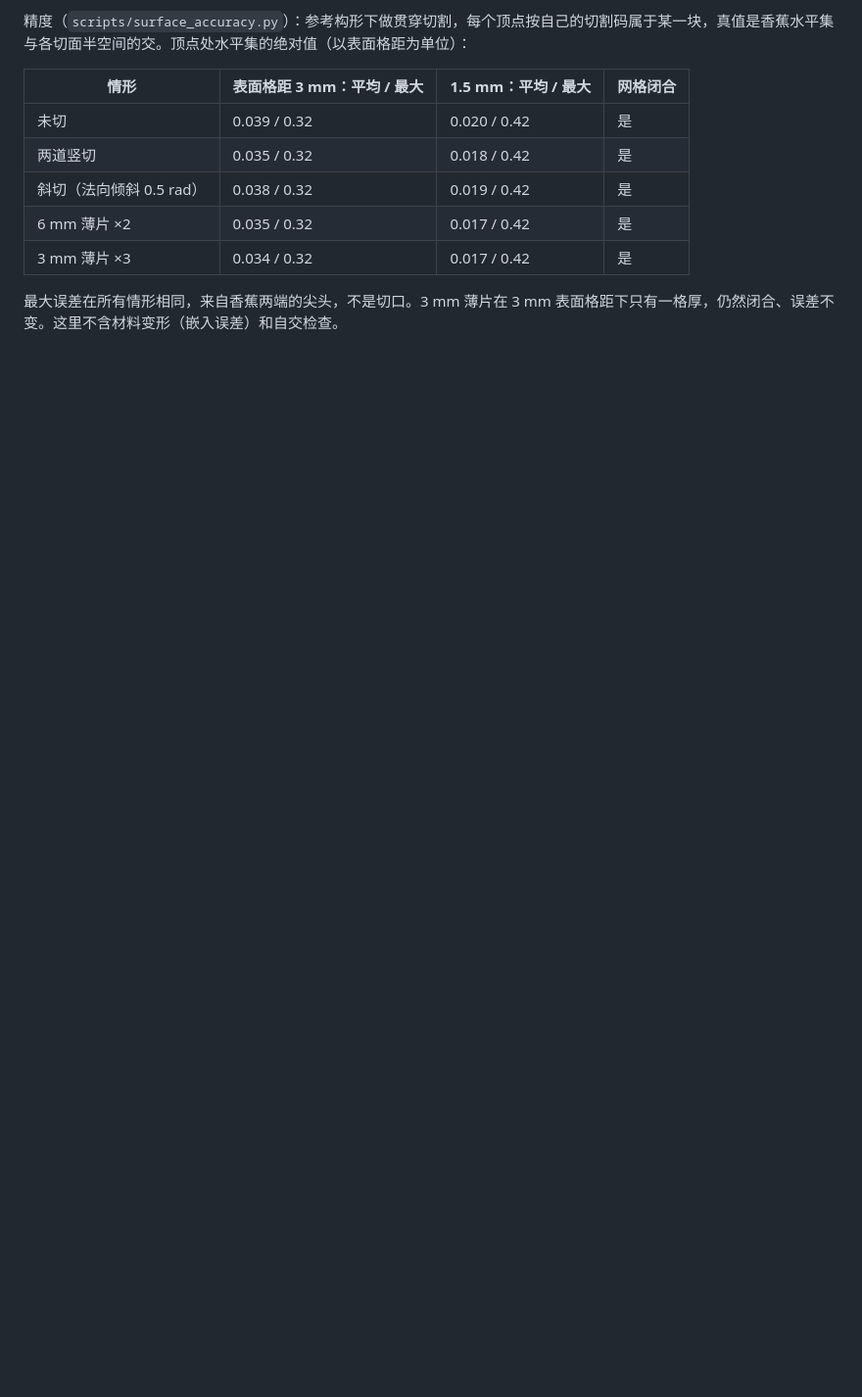
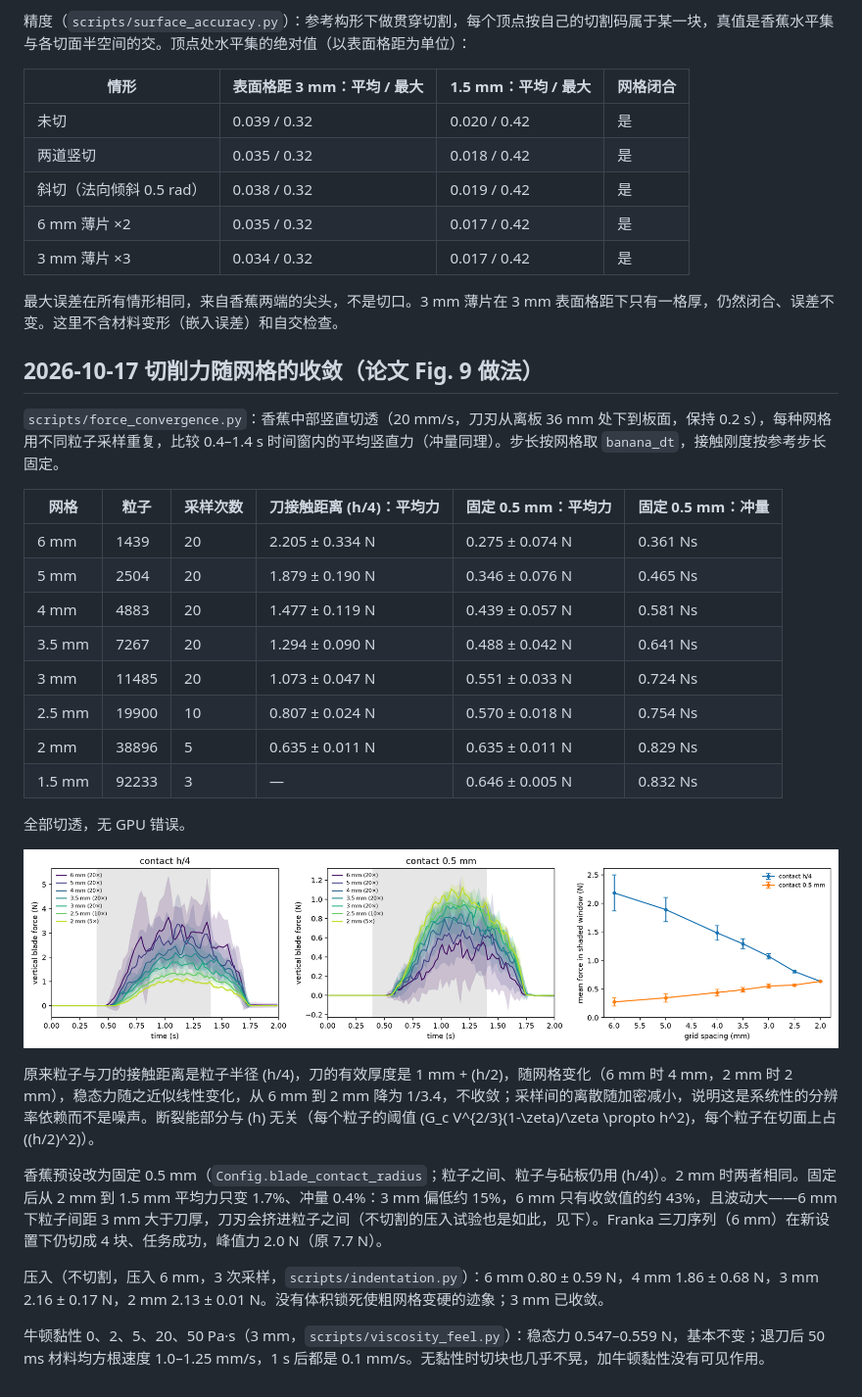
Before and after one commit to Ju6276/BladeMaster-Lab, a Markdown page: docs/RESULTS.md, the part around the change. Shown at 98% size. Drawn GitHub-style; pictures changed too: docs/media/force_convergence.png (added); blank space fills up the shorter version.

Commit message:
Results: force convergence with fixed knife contact distance; indentation; viscosity
Co-authored-by: Cursor <cursoragent@cursor.com>

```diff
--- a/docs/RESULTS.md
+++ b/docs/RESULTS.md
@@ -241,3 +241,30 @@ libfranka 示例的转动增益（10 Nm/rad，阻尼 \(2\sqrt{k}\)）时间常
 | 3 mm 薄片 ×3 | 0.034 / 0.32 | 0.017 / 0.42 | 是 |
 
 最大误差在所有情形相同，来自香蕉两端的尖头，不是切口。3 mm 薄片在 3 mm 表面格距下只有一格厚，仍然闭合、误差不变。这里不含材料变形（嵌入误差）和自交检查。
+
+## 2026-10-17 切削力随网格的收敛（论文 Fig. 9 做法）
+
+`scripts/force_convergence.py`：香蕉中部竖直切透（20 mm/s，刀刃从离板 36 mm 处下到板面，保持 0.2 s），每种网格用不同粒子采样重复，比较 0.4–1.4 s 时间窗内的平均竖直力（冲量同理）。步长按网格取 `banana_dt`，接触刚度按参考步长固定。
+
+| 网格 | 粒子 | 采样次数 | 刀接触距离 \(h/4\)：平均力 | 固定 0.5 mm：平均力 | 固定 0.5 mm：冲量 |
+|---|---|---|---|---|---|
+| 6 mm | 1439 | 20 | 2.205 ± 0.334 N | 0.275 ± 0.074 N | 0.361 Ns |
+| 5 mm | 2504 | 20 | 1.879 ± 0.190 N | 0.346 ± 0.076 N | 0.465 Ns |
+| 4 mm | 4883 | 20 | 1.477 ± 0.119 N | 0.439 ± 0.057 N | 0.581 Ns |
+| 3.5 mm | 7267 | 20 | 1.294 ± 0.090 N | 0.488 ± 0.042 N | 0.641 Ns |
+| 3 mm | 11485 | 20 | 1.073 ± 0.047 N | 0.551 ± 0.033 N | 0.724 Ns |
+| 2.5 mm | 19900 | 10 | 0.807 ± 0.024 N | 0.570 ± 0.018 N | 0.754 Ns |
+| 2 mm | 38896 | 5 | 0.635 ± 0.011 N | 0.635 ± 0.011 N | 0.829 Ns |
+| 1.5 mm | 92233 | 3 | — | 0.646 ± 0.005 N | 0.832 Ns |
+
+全部切透，无 GPU 错误。
+
+![切削力收敛](media/force_convergence.png)
+
+原来粒子与刀的接触距离是粒子半径 \(h/4\)，刀的有效厚度是 1 mm + \(h/2\)，随网格变化（6 mm 时 4 mm，2 mm 时 2 mm），稳态力随之近似线性变化，从 6 mm 到 2 mm 降为 1/3.4，不收敛；采样间的离散随加密减小，说明这是系统性的分辨率依赖而不是噪声。断裂能部分与 \(h\) 无关（每个粒子的阈值 \(G_c V^{2/3}(1-\zeta)/\zeta \propto h^2\)，每个粒子在切面上占 \((h/2)^2\)）。
+
+香蕉预设改为固定 0.5 mm（`Config.blade_contact_radius`；粒子之间、粒子与砧板仍用 \(h/4\)）。2 mm 时两者相同。固定后从 2 mm 到 1.5 mm 平均力只变 1.7%、冲量 0.4%：3 mm 偏低约 15%，6 mm 只有收敛值的约 43%，且波动大——6 mm 下粒子间距 3 mm 大于刀厚，刀刃会挤进粒子之间（不切割的压入试验也是如此，见下）。Franka 三刀序列（6 mm）在新设置下仍切成 4 块、任务成功，峰值力 2.0 N（原 7.7 N）。
+
+压入（不切割，压入 6 mm，3 次采样，`scripts/indentation.py`）：6 mm 0.80 ± 0.59 N，4 mm 1.86 ± 0.68 N，3 mm 2.16 ± 0.17 N，2 mm 2.13 ± 0.01 N。没有体积锁死使粗网格变硬的迹象；3 mm 已收敛。
+
+牛顿黏性 0、2、5、20、50 Pa·s（3 mm，`scripts/viscosity_feel.py`）：稳态力 0.547–0.559 N，基本不变；退刀后 50 ms 材料均方根速度 1.0–1.25 mm/s，1 s 后都是 0.1 mm/s。无黏性时切块也几乎不晃，加牛顿黏性没有可见作用。
```
Also changed, not shown: TODO.md (+2 -1 lines).
